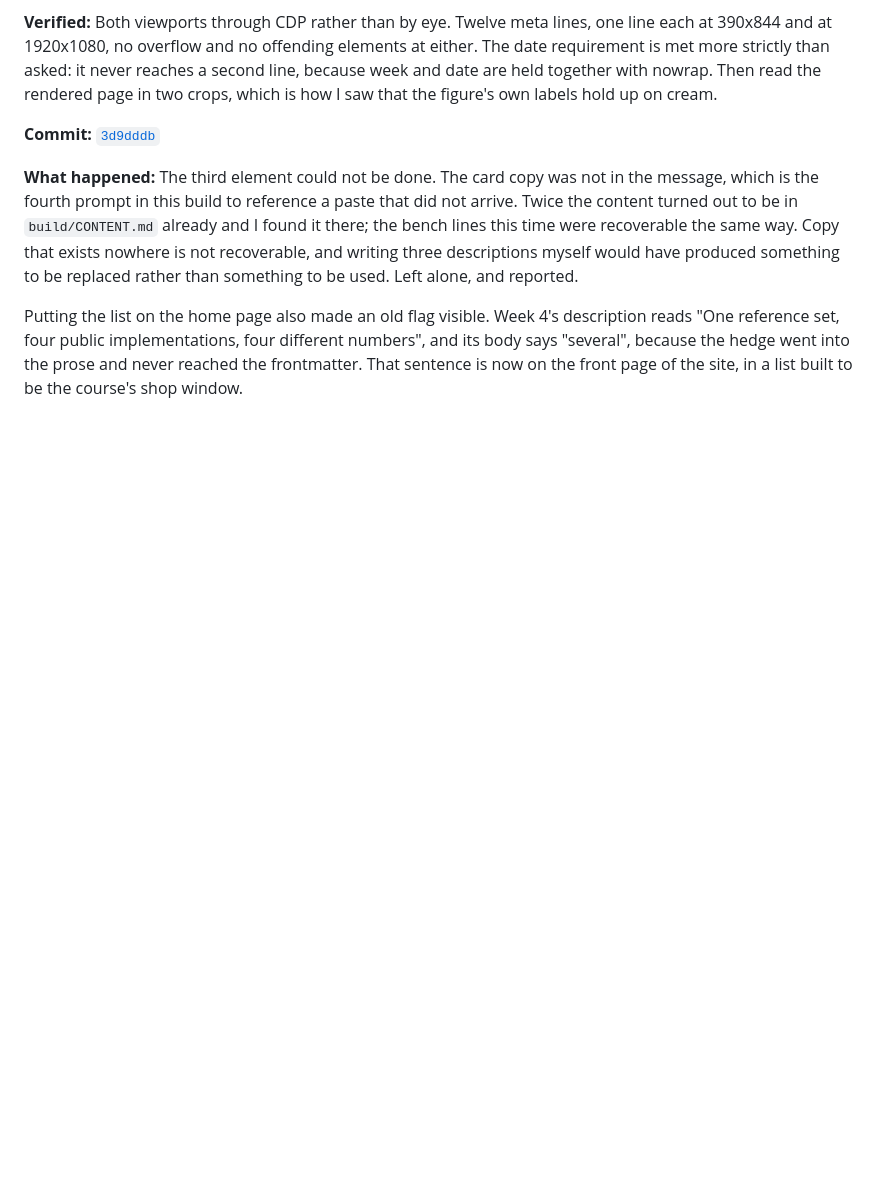
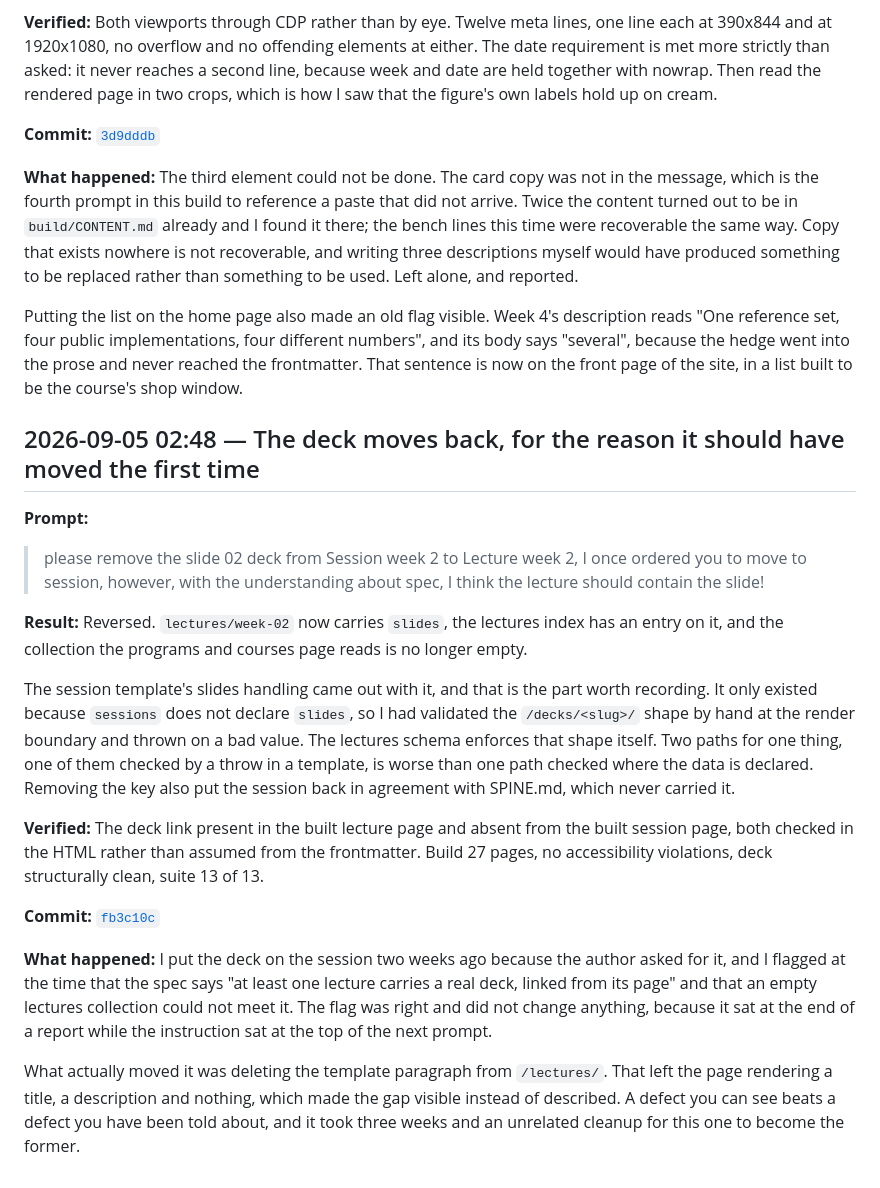
Before and after one commit to comp4020-agentic-coding-studio/comp4020-ass2-jnheinrich451-eng, a Markdown page: PROCESS_RECORD.md, the part around the change. Drawn GitHub-style; blank space fills up the shorter version.

Commit message:
Record the deck move
Co-Authored-By: Claude Opus 5 (1M context) <noreply@anthropic.com>

```diff
--- a/PROCESS_RECORD.md
+++ b/PROCESS_RECORD.md
@@ -1153,3 +1153,45 @@ description reads "One reference set, four public implementations, four
 different numbers", and its body says "several", because the hedge went into
 the prose and never reached the frontmatter. That sentence is now on the front
 page of the site, in a list built to be the course's shop window.
+
+## 2026-09-05 02:48 — The deck moves back, for the reason it should have moved the first time
+
+**Prompt:**
+
+> please remove the slide 02 deck from Session week 2 to Lecture week 2, I once
+> ordered you to move to session, however, with the understanding about spec, I
+> think the lecture should contain the slide!
+
+**Result:**
+Reversed. `lectures/week-02` now carries `slides`, the lectures index has an
+entry on it, and the collection the programs and courses page reads is no
+longer empty.
+
+The session template's slides handling came out with it, and that is the part
+worth recording. It only existed because `sessions` does not declare `slides`,
+so I had validated the `/decks/<slug>/` shape by hand at the render boundary
+and thrown on a bad value. The lectures schema enforces that shape itself. Two
+paths for one thing, one of them checked by a throw in a template, is worse
+than one path checked where the data is declared. Removing the key also put
+the session back in agreement with SPINE.md, which never carried it.
+
+**Verified:**
+The deck link present in the built lecture page and absent from the built
+session page, both checked in the HTML rather than assumed from the
+frontmatter. Build 27 pages, no accessibility violations, deck structurally
+clean, suite 13 of 13.
+
+**Commit:** [`fb3c10c`](https://github.com/comp4020-agentic-coding-studio/comp4020-ass2-jnheinrich451-eng/commit/fb3c10c)
+
+**What happened:**
+I put the deck on the session two weeks ago because the author asked for it,
+and I flagged at the time that the spec says "at least one lecture carries a
+real deck, linked from its page" and that an empty lectures collection could
+not meet it. The flag was right and did not change anything, because it sat at
+the end of a report while the instruction sat at the top of the next prompt.
+
+What actually moved it was deleting the template paragraph from
+`/lectures/`. That left the page rendering a title, a description and nothing,
+which made the gap visible instead of described. A defect you can see beats a
+defect you have been told about, and it took three weeks and an unrelated
+cleanup for this one to become the former.
```
